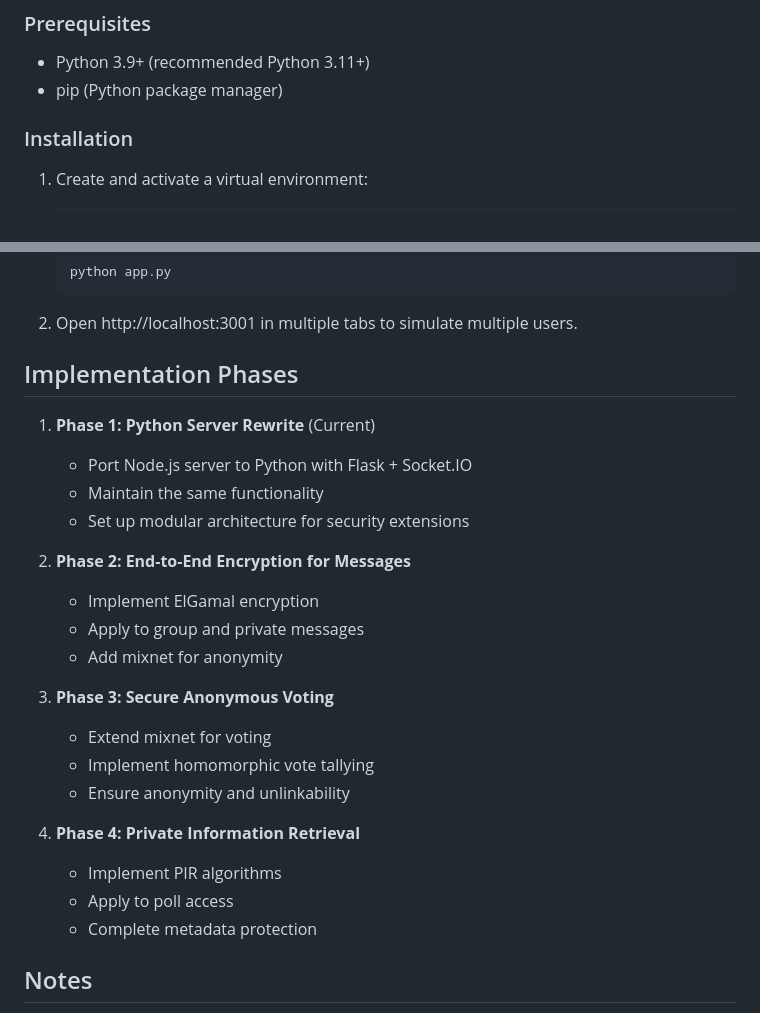
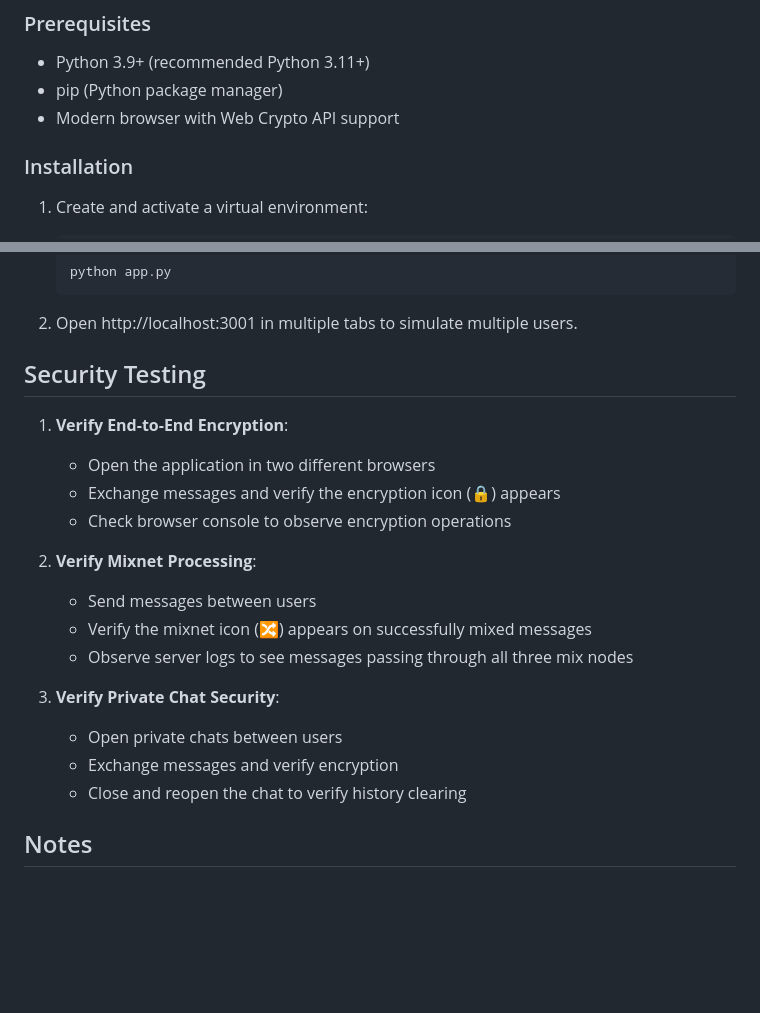
Before and after one commit to aharonc358/proj1, a Markdown page: README_PYTHON.md, 2 parts joined by grey strips. Drawn GitHub-style; blank space fills up the shorter version.

```diff
--- a/README_PYTHON.md
+++ b/README_PYTHON.md
@@ -44,6 +124,7 @@ proj1/
 
 - Python 3.9+ (recommended Python 3.11+)
 - pip (Python package manager)
+- Modern browser with Web Crypto API support
 
 ### Installation
 
@@ -69,27 +150,22 @@ proj1/
 
 2. Open http://localhost:3001 in multiple tabs to simulate multiple users.
 
-## Implementation Phases
+## Security Testing
 
-1. **Phase 1: Python Server Rewrite** (Current)
-   - Port Node.js server to Python with Flask + Socket.IO
-   - Maintain the same functionality
-   - Set up modular architecture for security extensions
+1. **Verify End-to-End Encryption**:
+   - Open the application in two different browsers
+   - Exchange messages and verify the encryption icon (🔒) appears
+   - Check browser console to observe encryption operations
 
-2. **Phase 2: End-to-End Encryption for Messages**
-   - Implement ElGamal encryption
-   - Apply to group and private messages
-   - Add mixnet for anonymity
+2. **Verify Mixnet Processing**:
+   - Send messages between users
+   - Verify the mixnet icon (🔀) appears on successfully mixed messages
+   - Observe server logs to see messages passing through all three mix nodes
 
-3. **Phase 3: Secure Anonymous Voting**
-   - Extend mixnet for voting
-   - Implement homomorphic vote tallying
-   - Ensure anonymity and unlinkability
-
-4. **Phase 4: Private Information Retrieval**
-   - Implement PIR algorithms
-   - Apply to poll access
-   - Complete metadata protection
+3. **Verify Private Chat Security**:
+   - Open private chats between users
+   - Exchange messages and verify encryption
+   - Close and reopen the chat to verify history clearing
 
 ## Notes
 
```
Also changed, not shown: other parts of README_PYTHON.md (+102 -22 lines).
